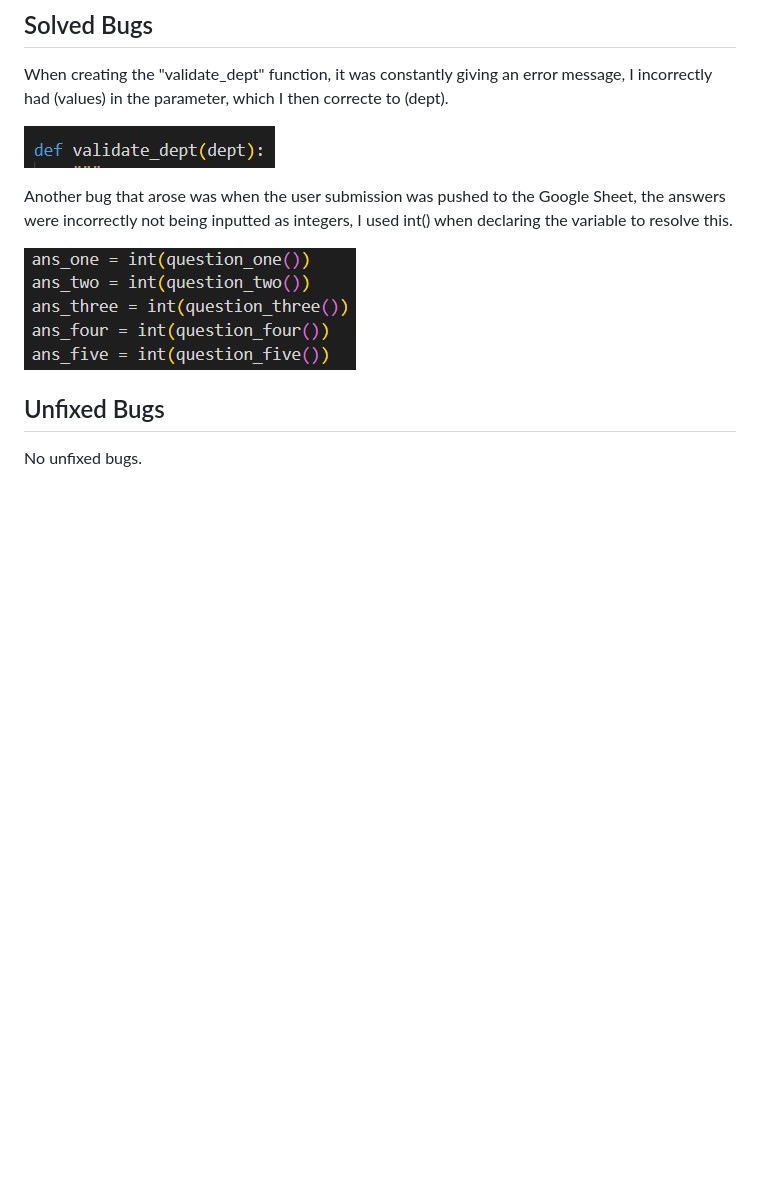
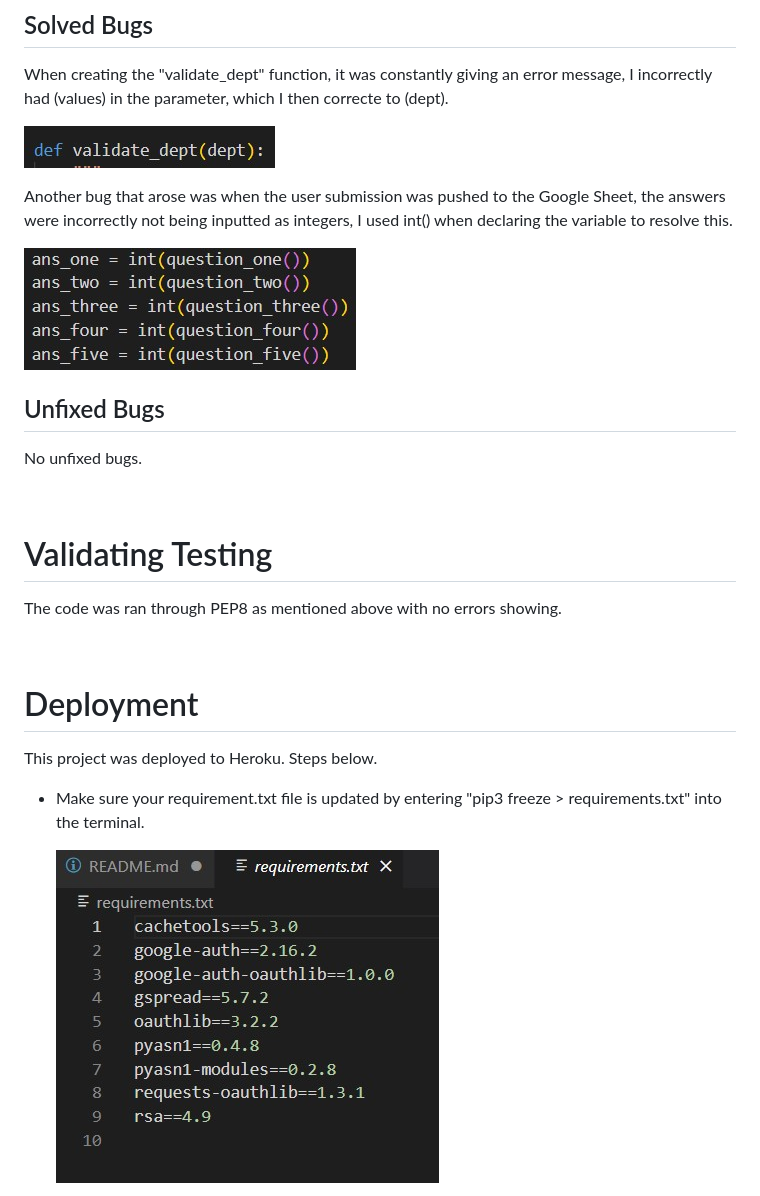
Before and after one commit to DeanBurke/company-survey, a Markdown page: README.md, the part around the change printed below. Rendered like a GitHub page; pictures changed too: assets/images/heroku-requirements.jpg (added); blank space fills up the shorter version.

Commit message:
Added the Deployment section in the readme file and uploaded relevant images

```diff
--- a/README.md
+++ b/README.md
@@ -72,3 +72,20 @@ Another bug that arose was when the user submission was pushed to the Google She
 ## Unfixed Bugs
 
 No unfixed bugs.
+
+<br>
+
+# Validating Testing
+
+The code was ran through PEP8 as mentioned above with no errors showing.
+
+<br>
+
+# Deployment
+
+This project was deployed to Heroku. Steps below.
+
+* Make sure your requirement.txt file is updated by entering "pip3 freeze > requirements.txt" into the terminal.
+
+    ![Screeshot of requirements](./assets/images/heroku-requirements.jpg)
+
```
Also changed, not shown: other parts of README.md (+14 -3 lines), assets/images/heroku-config-buildpacks.jpg (added), assets/images/heroku-create-app.jpg (added), assets/images/heroku-deployment.jpg (added).
